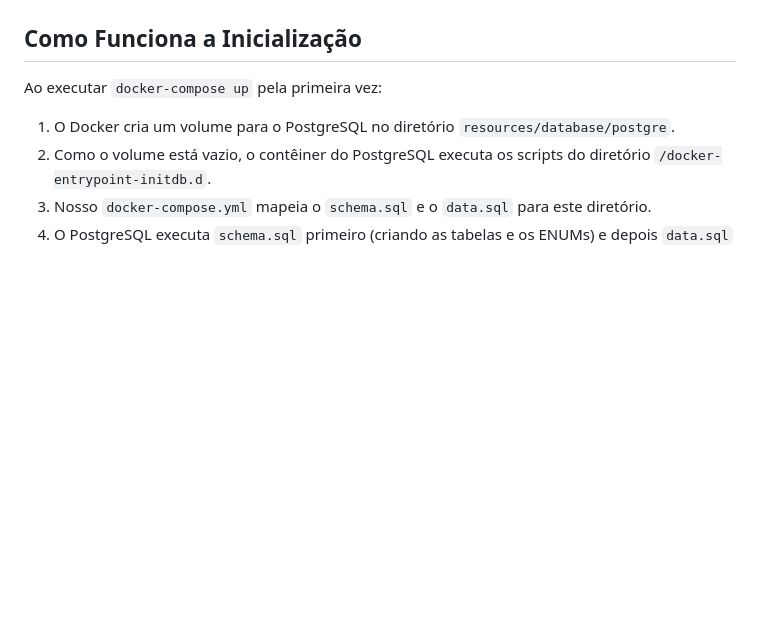
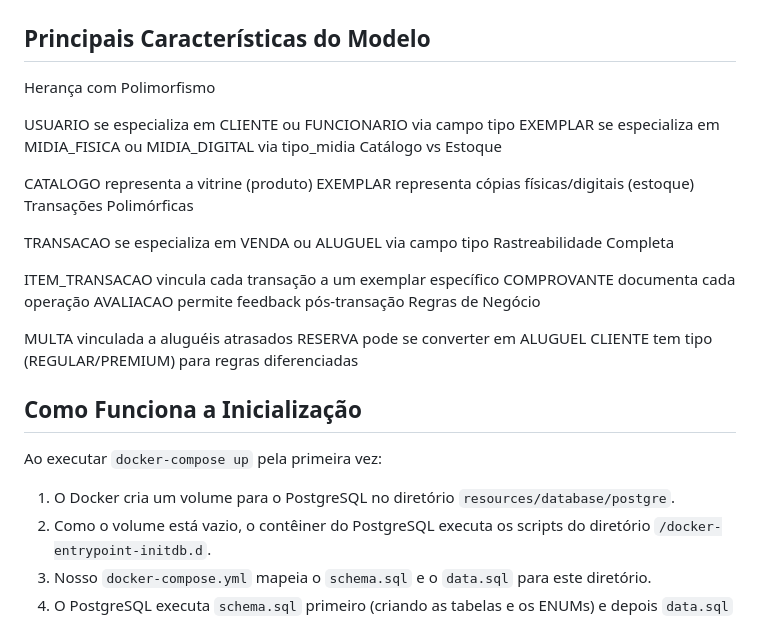
Before and after one commit to JunhaumHayden/retrohub-project, a Markdown page: resources/database/README.md, the part around one of its changes. Drawn GitHub-style; blank space fills up the shorter version.

Commit message:
feat(docs): atualiza README com diagrama ER e principais características do modelo

```diff
--- a/resources/database/README.md
+++ b/resources/database/README.md
@@ -153,3 +308,27 @@ erDiagram
+## Principais Características do Modelo
+
+Herança com Polimorfismo
+
+USUARIO se especializa em CLIENTE ou FUNCIONARIO via campo tipo
+EXEMPLAR se especializa em MIDIA_FISICA ou MIDIA_DIGITAL via tipo_midia
+Catálogo vs Estoque
+
+CATALOGO representa a vitrine (produto)
+EXEMPLAR representa cópias físicas/digitais (estoque)
+Transações Polimórficas
+
+TRANSACAO se especializa em VENDA ou ALUGUEL via campo tipo
+Rastreabilidade Completa
+
+ITEM_TRANSACAO vincula cada transação a um exemplar específico
+COMPROVANTE documenta cada operação
+AVALIACAO permite feedback pós-transação
+Regras de Negócio
+
+MULTA vinculada a aluguéis atrasados
+RESERVA pode se converter em ALUGUEL
+CLIENTE tem tipo (REGULAR/PREMIUM) para regras diferenciadas
+
 ## Como Funciona a Inicialização
 
 Ao executar `docker-compose up` pela primeira vez:
```
Also changed, not shown: other parts of resources/database/README.md (+155 -0 lines).
